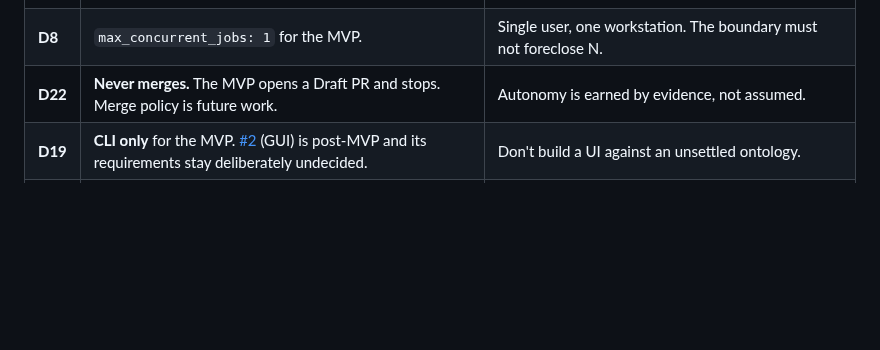
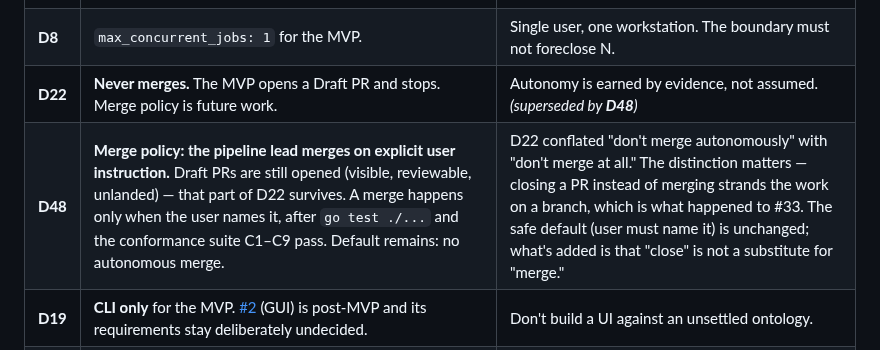
Before and after one commit to seppaleinen/idle-deck, a Markdown page: AGENTS.md, the part around the change. Drawn GitHub-style; blank space fills up the shorter version.

```diff
--- a/AGENTS.md
+++ b/AGENTS.md
@@ -65,7 +65,8 @@ flips and `Related:` is correctable (**D42**) — the rest is frozen.
 | **D3** | The MVP backlog is the map's **second lock**, not a byproduct. Each issue must be startable without a further decision. | The point of the map is a backlog someone else can execute. |
 | **D4** | MVP audience is **single-user on one machine**. Open-source installability is a stated *future* goal, not an MVP goal. | Auth, multi-tenancy, and RBAC would consume the whole MVP. |
 | **D8** | `max_concurrent_jobs: 1` for the MVP. | Single user, one workstation. The boundary must not foreclose N. |
-| **D22** | **Never merges.** The MVP opens a Draft PR and stops. Merge policy is future work. | Autonomy is earned by evidence, not assumed. |
+| **D22** | **Never merges.** The MVP opens a Draft PR and stops. Merge policy is future work. | Autonomy is earned by evidence, not assumed. *(superseded by **D48**)* |
+| **D48** | **Merge policy: the pipeline lead merges on explicit user instruction.** Draft PRs are still opened (visible, reviewable, unlanded) — that part of D22 survives. A merge happens only when the user names it, after `go test ./...` and the conformance suite C1–C9 pass. Default remains: no autonomous merge. | D22 conflated "don't merge autonomously" with "don't merge at all." The distinction matters — closing a PR instead of merging strands the work on a branch, which is what happened to #33. The safe default (user must name it) is unchanged; what's added is that "close" is not a substitute for "merge." |
 | **D19** | **CLI only** for the MVP. [#2](https://github.com/seppaleinen/idle-deck/issues/2) (GUI) is post-MVP and its requirements stay deliberately undecided. | Don't build a UI against an unsettled ontology. |
 | **D47** | **Post-MVP: simple read-only dashboard is now in scope.** `serve` is an accepted CLI function, amending D33's CLI surface to `run`, `status`, `check`, `--version`, `serve`. D19's CLI-only MVP boundary is now passed. | The MVP was a deliberate narrow scope (D2/D19). The dashboard code already exists in the codebase and the Helm chart is scaffolded. Acknowledging we've passed the MVP boundary makes the GUI explicit rather than accidental. |
 
```
Also changed, not shown: docs/plans/docker-helm-deployment.md (+2 -2 lines).
